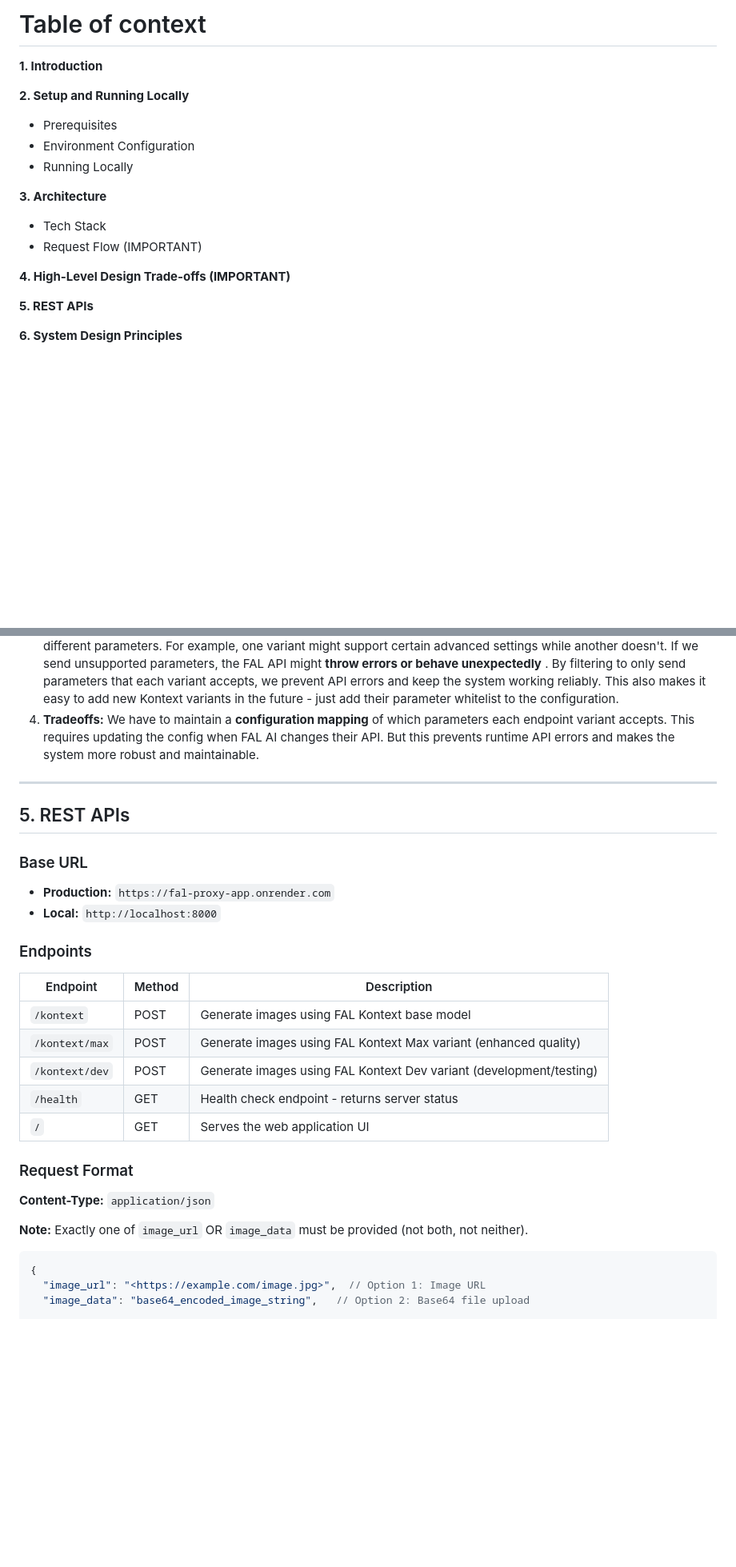
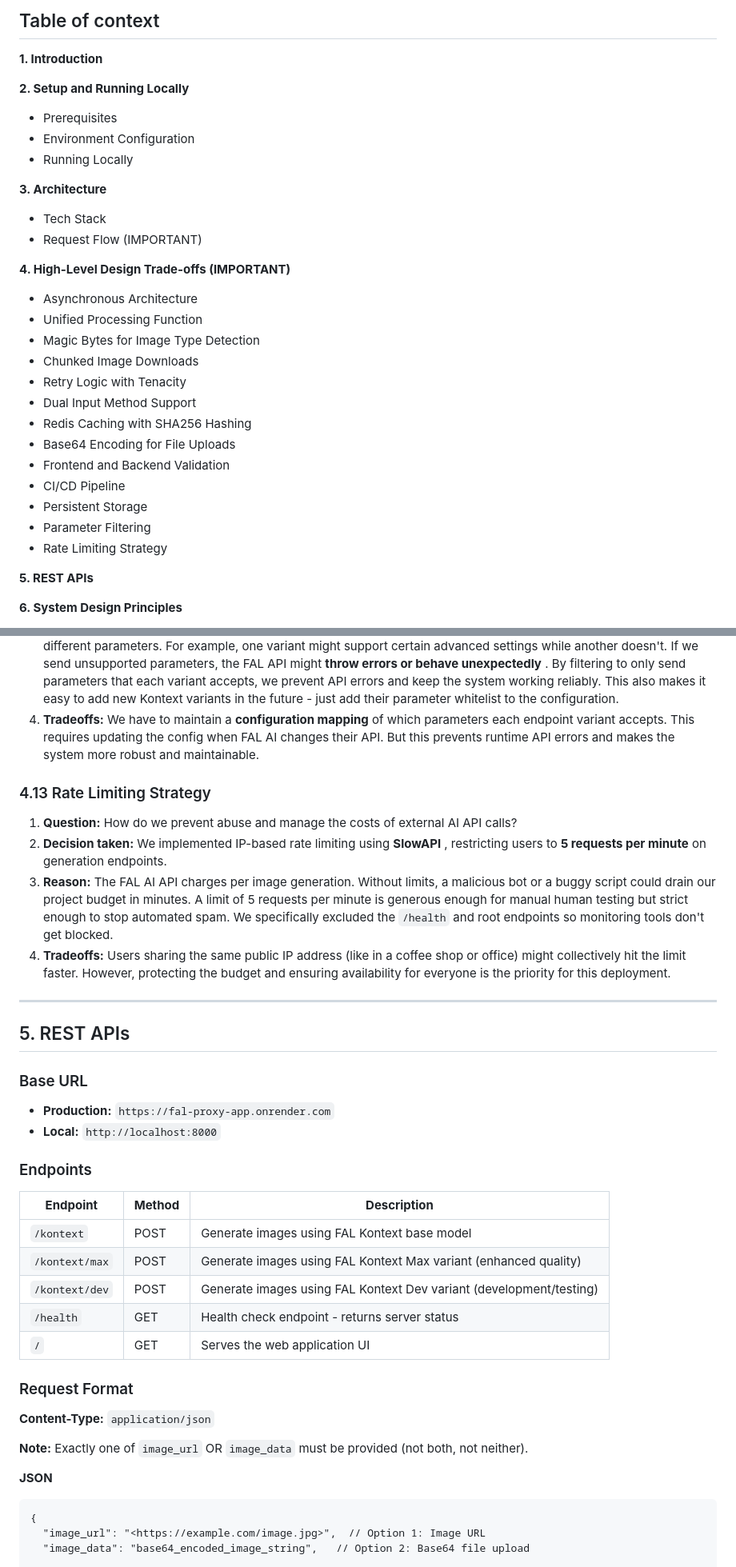
Before and after one commit to Ashay041/fal-proxy-app, a Markdown page: README.md, 2 parts joined by grey strips. Shown at 80% size. GitHub-like rendering; blank space fills up the shorter version.

````diff
--- a/README.md
+++ b/README.md
@@ -2,5 +2,5 @@
 
-# Table of context
+## Table of context
 
 **1. Introduction**
 
@@ -16,6 +16,20 @@
 * Request Flow (IMPORTANT)
 
 **4. High-Level Design Trade-offs (IMPORTANT)**
+
+* Asynchronous Architecture
+* Unified Processing Function
+* Magic Bytes for Image Type Detection
+* Chunked Image Downloads
+* Retry Logic with Tenacity
+* Dual Input Method Support
+* Redis Caching with SHA256 Hashing
+* Base64 Encoding for File Uploads
+* Frontend and Backend Validation
+* CI/CD Pipeline
+* Persistent Storage
+* Parameter Filtering
+* Rate Limiting Strategy
 
 **5. REST APIs**
 
@@ -217,6 +237,13 @@ The application will start on `http://localhost:8000`
 3. **Reason:** Even though all three endpoints use the Kontext model family, they have different capabilities and accept different parameters. For example, one variant might support certain advanced settings while another doesn't. If we send unsupported parameters, the FAL API might  **throw errors or behave unexpectedly** . By filtering to only send parameters that each variant accepts, we prevent API errors and keep the system working reliably. This also makes it easy to add new Kontext variants in the future - just add their parameter whitelist to the configuration.
 4. **Tradeoffs:** We have to maintain a **configuration mapping** of which parameters each endpoint variant accepts. This requires updating the config when FAL AI changes their API. But this prevents runtime API errors and makes the system more robust and maintainable.
 
+### 4.13 Rate Limiting Strategy
+
+1. **Question:** How do we prevent abuse and manage the costs of external AI API calls?
+2. **Decision taken:** We implemented IP-based rate limiting using  **SlowAPI** , restricting users to **5 requests per minute** on generation endpoints.
+3. **Reason:** The FAL AI API charges per image generation. Without limits, a malicious bot or a buggy script could drain our project budget in minutes. A limit of 5 requests per minute is generous enough for manual human testing but strict enough to stop automated spam. We specifically excluded the `/health` and root endpoints so monitoring tools don't get blocked.
+4. **Tradeoffs:** Users sharing the same public IP address (like in a coffee shop or office) might collectively hit the limit faster. However, protecting the budget and ensuring availability for everyone is the priority for this deployment.
+
 ---
 
 ## 5. REST APIs
@@ -228,13 +255,13 @@ The application will start on `http://localhost:8000`
 
 ### Endpoints
 
-| Endpoint         | Method | Description                                                         |
-| ---------------- | ------ | ------------------------------------------------------------------- |
-| `/kontext`     | POST   | Generate images using FAL Kontext base model                        |
-| `/kontext/max` | POST   | Generate images using FAL Kontext Max variant (enhanced quality)    |
-| `/kontext/dev` | POST   | Generate images using FAL Kontext Dev variant (development/testing) |
-| `/health`      | GET    | Health check endpoint - returns server status                       |
-| `/`            | GET    | Serves the web application UI                                       |
+| **Endpoint** | **Method** | **Description**                                               |
+| ------------------ | ---------------- | ------------------------------------------------------------------- |
+| `/kontext`       | POST             | Generate images using FAL Kontext base model                        |
+| `/kontext/max`   | POST             | Generate images using FAL Kontext Max variant (enhanced quality)    |
+| `/kontext/dev`   | POST             | Generate images using FAL Kontext Dev variant (development/testing) |
+| `/health`        | GET              | Health check endpoint - returns server status                       |
+| `/`              | GET              | Serves the web application UI                                       |
 
 ### Request Format
 
@@ -242,7 +269,9 @@ The application will start on `http://localhost:8000`
 
 **Note:** Exactly one of `image_url` OR `image_data` must be provided (not both, not neither).
 
-```json
+**JSON**
+
+```
 {
   "image_url": "<https://example.com/image.jpg>",  // Option 1: Image URL
   "image_data": "base64_encoded_image_string",   // Option 2: Base64 file upload
````
Also changed, not shown: other parts of README.md (+62 -44 lines).
